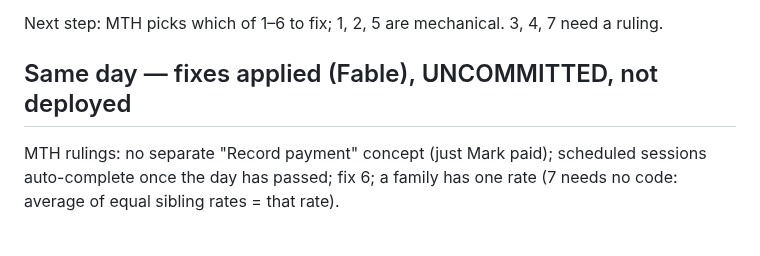
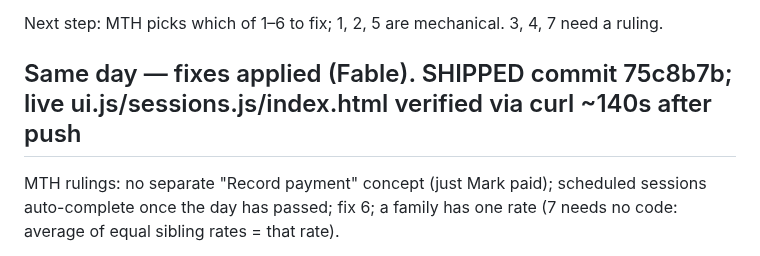
Before and after one commit to maintainthehaze-oss/tutor-tracker, a Markdown page: docs/handoffs/2026-09-15-sessions-math-review.md, the part around the change. Rendered like a GitHub page.

Commit message:
Handoff: mark sessions fixes shipped (75c8b7b)
Co-Authored-By: Claude Fable 5.1 <noreply@anthropic.com>

```diff
--- a/docs/handoffs/2026-09-15-sessions-math-review.md
+++ b/docs/handoffs/2026-09-15-sessions-math-review.md
@@ -23,7 +23,7 @@ Scope: `protected/js/sessions.js`, `app-core.js` (computeMetrics), `repository.j
 
 Next step: MTH picks which of 1–6 to fix; 1, 2, 5 are mechanical. 3, 4, 7 need a ruling.
 
-## Same day — fixes applied (Fable), UNCOMMITTED, not deployed
+## Same day — fixes applied (Fable). SHIPPED commit 75c8b7b; live ui.js/sessions.js/index.html verified via curl ~140s after push
 MTH rulings: no separate "Record payment" concept (just Mark paid); scheduled sessions auto-complete once the day has passed; fix 6; a family has one rate (7 needs no code: average of equal sibling rates = that rate).
 
 Changes (`protected/index.html`, `protected/js/sessions.js`, `protected/js/ui.js`):
```
Also changed, not shown: HANDOFF.md (+1 -1 lines).
